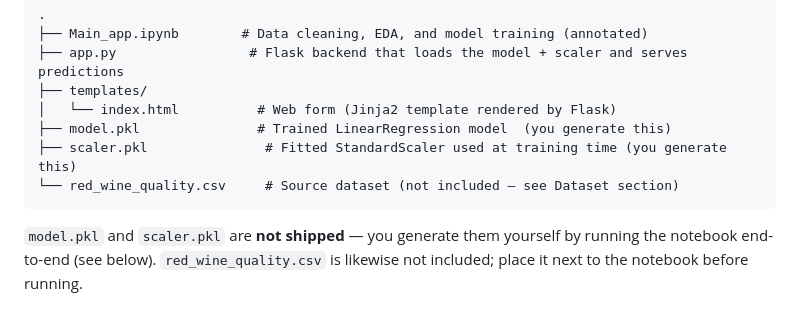
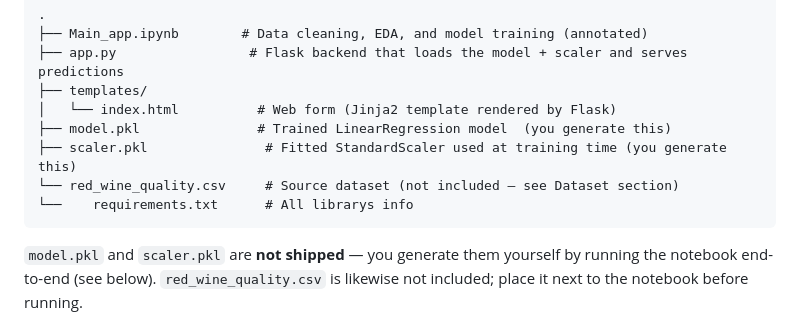
Before and after one commit to Joyboy1492025/wine_quality, a Markdown page: README.md, the part around the change. Drawn GitHub-style.

Commit message:
3rd commit

````diff
--- a/README.md
+++ b/README.md
@@ -17,6 +17,7 @@ in a Jupyter notebook and served through a Flask web app.
 ├── model.pkl               # Trained LinearRegression model  (you generate this)
 ├── scaler.pkl               # Fitted StandardScaler used at training time (you generate this)
 └── red_wine_quality.csv     # Source dataset (not included — see Dataset section)
+└──    requirements.txt      # All librarys info
 ```
 
 `model.pkl` and `scaler.pkl` are **not shipped** — you generate them yourself by
````
